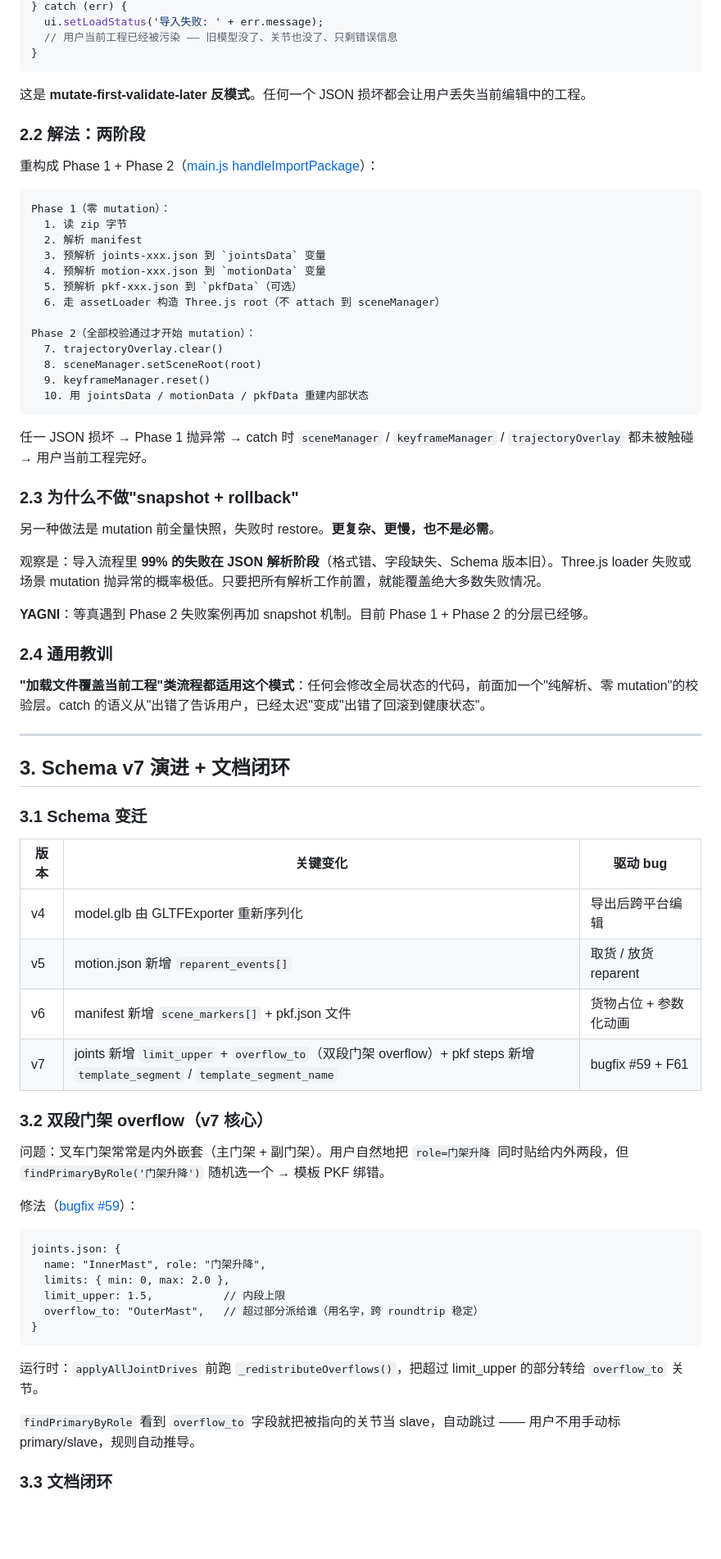
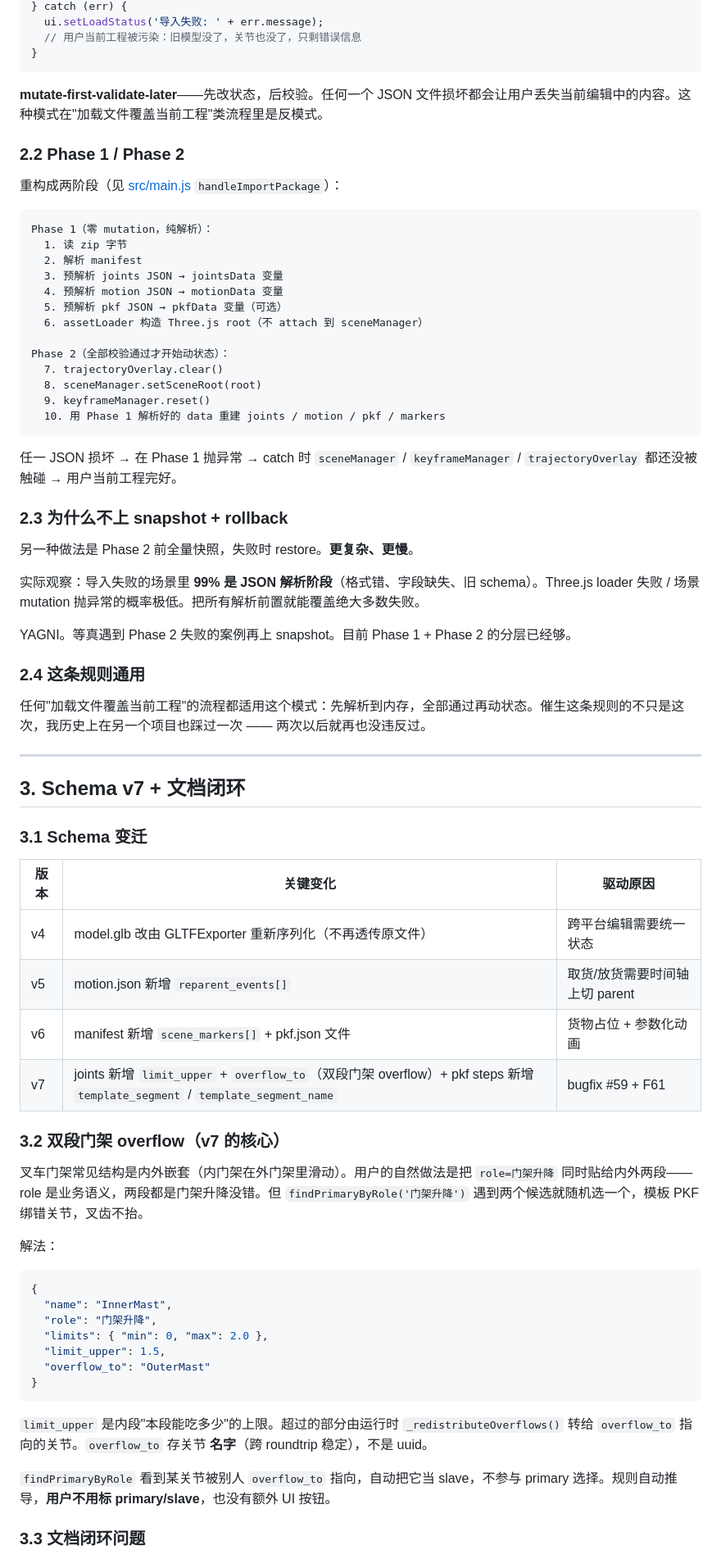
Before and after one commit to Hockwang/MotionForge, a Markdown page: docs/articles/motionforge-tech-addendum.md, the part around one of its changes. Shown at 82% size. GitHub-like rendering; blank space fills up the shorter version.

````diff
--- a/docs/articles/motionforge-tech-addendum.md
+++ b/docs/articles/motionforge-tech-addendum.md
@@ -146,76 +160,77 @@ try {
 } catch (err) {
   ui.setLoadStatus('导入失败: ' + err.message);
-  // 用户当前工程已经被污染 —— 旧模型没了、关节也没了、只剩错误信息
+  // 用户当前工程被污染：旧模型没了，关节也没了，只剩错误信息
 }
 ```
 
-这是 **mutate-first-validate-later 反模式**。任何一个 JSON 损坏都会让用户丢失当前编辑中的工程。
+**mutate-first-validate-later**——先改状态，后校验。任何一个 JSON 文件损坏都会让用户丢失当前编辑中的内容。这种模式在"加载文件覆盖当前工程"类流程里是反模式。
 
-### 2.2 解法：两阶段
+### 2.2 Phase 1 / Phase 2
 
-重构成 Phase 1 + Phase 2（[main.js handleImportPackage](../../src/main.js)）：
+重构成两阶段（见 [src/main.js](../../src/main.js) `handleImportPackage`）：
 
 ```
-Phase 1（零 mutation）：
+Phase 1（零 mutation，纯解析）：
   1. 读 zip 字节
   2. 解析 manifest
-  3. 预解析 joints-xxx.json 到 `jointsData` 变量
-  4. 预解析 motion-xxx.json 到 `motionData` 变量
-  5. 预解析 pkf-xxx.json 到 `pkfData`（可选）
-  6. 走 assetLoader 构造 Three.js root（不 attach 到 sceneManager）
+  3. 预解析 joints JSON → jointsData 变量
+  4. 预解析 motion JSON → motionData 变量
+  5. 预解析 pkf JSON → pkfData 变量（可选）
+  6. assetLoader 构造 Three.js root（不 attach 到 sceneManager）
 
-Phase 2（全部校验通过才开始 mutation）：
+Phase 2（全部校验通过才开始动状态）：
   7. trajectoryOverlay.clear()
   8. sceneManager.setSceneRoot(root)
   9. keyframeManager.reset()
-  10. 用 jointsData / motionData / pkfData 重建内部状态
+  10. 用 Phase 1 解析好的 data 重建 joints / motion / pkf / markers
 ```
 
-任一 JSON 损坏 → Phase 1 抛异常 → catch 时 `sceneManager` / `keyframeManager` / `trajectoryOverlay` 都未被触碰 → 用户当前工程完好。
+任一 JSON 损坏 → 在 Phase 1 抛异常 → catch 时 `sceneManager` / `keyframeManager` / `trajectoryOverlay` 都还没被触碰 → 用户当前工程完好。
 
-### 2.3 为什么不做"snapshot + rollback"
+### 2.3 为什么不上 snapshot + rollback
 
-另一种做法是 mutation 前全量快照，失败时 restore。**更复杂、更慢，也不是必需**。
+另一种做法是 Phase 2 前全量快照，失败时 restore。**更复杂、更慢**。
 
-观察是：导入流程里 **99% 的失败在 JSON 解析阶段**（格式错、字段缺失、Schema 版本旧）。Three.js loader 失败或场景 mutation 抛异常的概率极低。只要把所有解析工作前置，就能覆盖绝大多数失败情况。
+实际观察：导入失败的场景里 **99% 是 JSON 解析阶段**（格式错、字段缺失、旧 schema）。Three.js loader 失败 / 场景 mutation 抛异常的概率极低。把所有解析前置就能覆盖绝大多数失败。
 
-**YAGNI**：等真遇到 Phase 2 失败案例再加 snapshot 机制。目前 Phase 1 + Phase 2 的分层已经够。
+YAGNI。等真遇到 Phase 2 失败的案例再上 snapshot。目前 Phase 1 + Phase 2 的分层已经够。
 
-### 2.4 通用教训
+### 2.4 这条规则通用
 
-**"加载文件覆盖当前工程"类流程都适用这个模式**：任何会修改全局状态的代码，前面加一个"纯解析、零 mutation"的校验层。catch 的语义从"出错了告诉用户，已经太迟"变成"出错了回滚到健康状态"。
+任何"加载文件覆盖当前工程"的流程都适用这个模式：先解析到内存，全部通过再动状态。催生这条规则的不只是这次，我历史上在另一个项目也踩过一次 —— 两次以后就再也没违反过。
 
 ---
 
-## 3. Schema v7 演进 + 文档闭环
+## 3. Schema v7 + 文档闭环
 
 ### 3.1 Schema 变迁
 
-| 版本 | 关键变化 | 驱动 bug |
+| 版本 | 关键变化 | 驱动原因 |
 |------|---------|---------|
-| v4 | model.glb 由 GLTFExporter 重新序列化 | 导出后跨平台编辑 |
-| v5 | motion.json 新增 `reparent_events[]` | 取货 / 放货 reparent |
+| v4 | model.glb 改由 GLTFExporter 重新序列化（不再透传原文件） | 跨平台编辑需要统一状态 |
+| v5 | motion.json 新增 `reparent_events[]` | 取货/放货需要时间轴上切 parent |
 | v6 | manifest 新增 `scene_markers[]` + pkf.json 文件 | 货物占位 + 参数化动画 |
 | v7 | joints 新增 `limit_upper` + `overflow_to`（双段门架 overflow）+ pkf steps 新增 `template_segment` / `template_segment_name` | bugfix #59 + F61 |
 
-### 3.2 双段门架 overflow（v7 核心）
+### 3.2 双段门架 overflow（v7 的核心）
 
-问题：叉车门架常常是内外嵌套（主门架 + 副门架）。用户自然地把 `role=门架升降` 同时贴给内外两段，但 `findPrimaryByRole('门架升降')` 随机选一个 → 模板 PKF 绑错。
+叉车门架常见结构是内外嵌套（内门架在外门架里滑动）。用户的自然做法是把 `role=门架升降` 同时贴给内外两段—— role 是业务语义，两段都是门架升降没错。但 `findPrimaryByRole('门架升降')` 遇到两个候选就随机选一个，模板 PKF 绑错关节，叉齿不抬。
 
-修法（[bugfix #59](../bugfix-log.md)）：
+解法：
 
-```
-joints.json: {
-  name: "InnerMast", role: "门架升降",
-  limits: { min: 0, max: 2.0 },
-  limit_upper: 1.5,           // 内段上限
-  overflow_to: "OuterMast",   // 超过部分派给谁（用名字，跨 roundtrip 稳定）
+```json
+{
+  "name": "InnerMast",
+  "role": "门架升降",
+  "limits": { "min": 0, "max": 2.0 },
+  "limit_upper": 1.5,
+  "overflow_to": "OuterMast"
 }
 ```
 
-运行时：`applyAllJointDrives` 前跑 `_redistributeOverflows()`，把超过 limit_upper 的部分转给 `overflow_to` 关节。
+`limit_upper` 是内段"本段能吃多少"的上限。超过的部分由运行时 `_redistributeOverflows()` 转给 `overflow_to` 指向的关节。`overflow_to` 存关节 **名字**（跨 roundtrip 稳定），不是 uuid。
 
-`findPrimaryByRole` 看到 `overflow_to` 字段就把被指向的关节当 slave，自动跳过 —— 用户不用手动标 primary/slave，规则自动推导。
+`findPrimaryByRole` 看到某关节被别人 `overflow_to` 指向，自动把它当 slave，不参与 primary 选择。规则自动推导，**用户不用标 primary/slave**，也没有额外 UI 按钮。
 
-### 3.3 文档闭环
+### 3.3 文档闭环问题
 
````
Also changed, not shown: other parts of docs/articles/motionforge-tech-addendum.md (+162 -166 lines).
